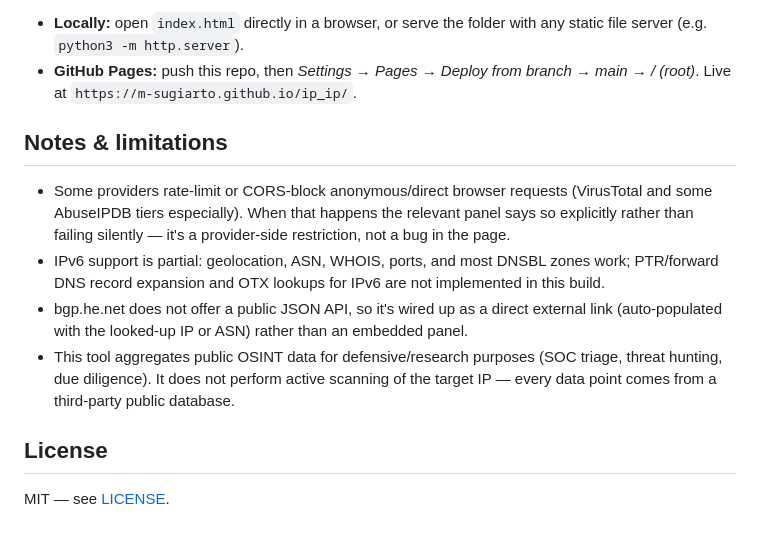
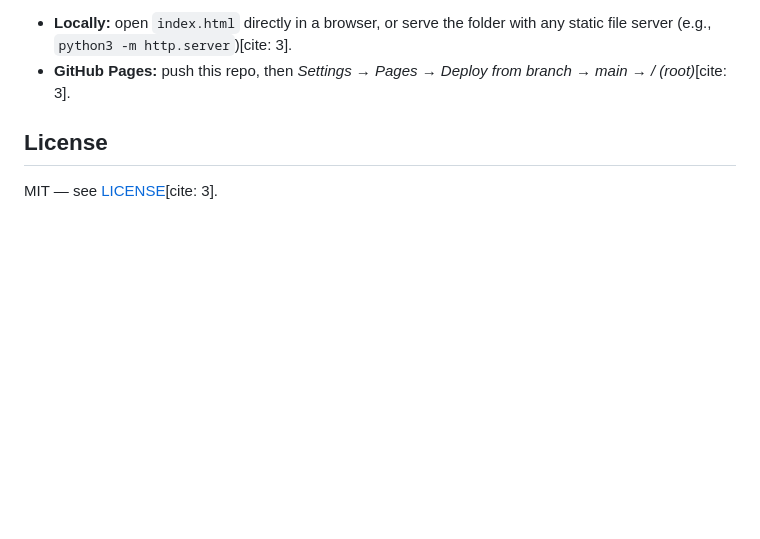
Before and after one commit to M-Sugiarto/ip_ip, a Markdown page: README.md, the part around one of its changes. GitHub-like rendering; blank space fills up the shorter version.

```diff
--- a/README.md
+++ b/README.md
@@ -62,14 +89,7 @@ Static site — nothing to build or install.
 
-- **Locally:** open `index.html` directly in a browser, or serve the folder with any static file server (e.g. `python3 -m http.server`).
-- **GitHub Pages:** push this repo, then *Settings → Pages → Deploy from branch → main → / (root)*. Live at `https://m-sugiarto.github.io/ip_ip/`.
-
-## Notes & limitations
-
-- Some providers rate-limit or CORS-block anonymous/direct browser requests (VirusTotal and some AbuseIPDB tiers especially). When that happens the relevant panel says so explicitly rather than failing silently — it's a provider-side restriction, not a bug in the page.
-- IPv6 support is partial: geolocation, ASN, WHOIS, ports, and most DNSBL zones work; PTR/forward DNS record expansion and OTX lookups for IPv6 are not implemented in this build.
-- bgp.he.net does not offer a public JSON API, so it's wired up as a direct external link (auto-populated with the looked-up IP or ASN) rather than an embedded panel.
-- This tool aggregates public OSINT data for defensive/research purposes (SOC triage, threat hunting, due diligence). It does not perform active scanning of the target IP — every data point comes from a third-party public database.
+- **Locally:** open `index.html` directly in a browser, or serve the folder with any static file server (e.g., `python3 -m http.server`)[cite: 3].
+- **GitHub Pages:** push this repo, then *Settings → Pages → Deploy from branch → main → / (root)*[cite: 3].
 
 ## License
 
-MIT — see [LICENSE](LICENSE).
+MIT — see [LICENSE](LICENSE)[cite: 3].
```
Also changed, not shown: other parts of README.md (+65 -38 lines).
